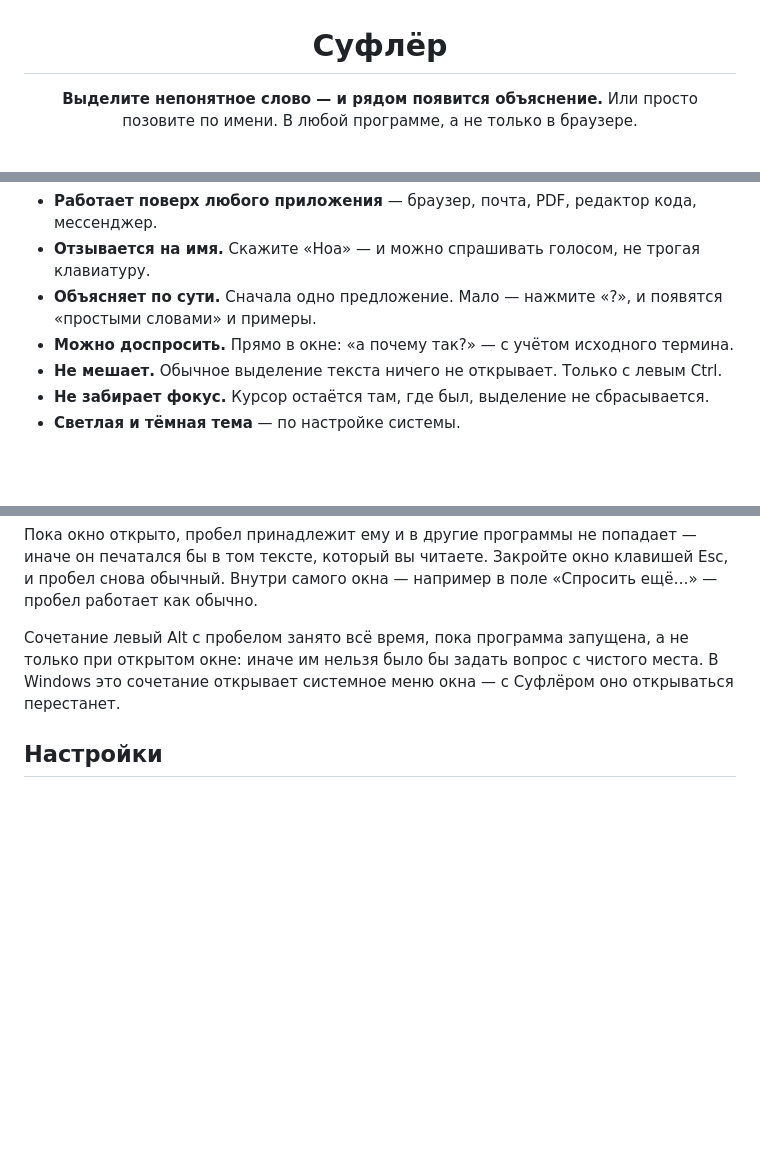
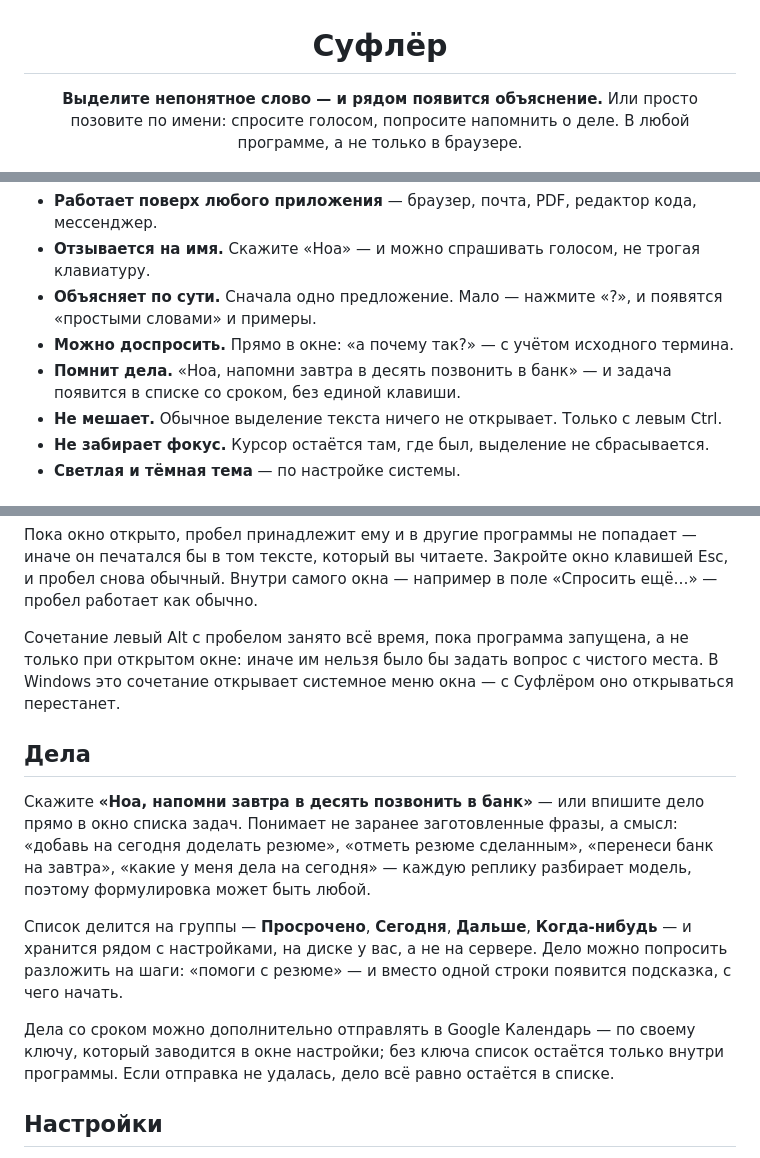
Before and after one commit to faafaafuu/asis, a Markdown page: README.md, 3 parts joined by grey strips. Drawn GitHub-style; blank space fills up the shorter version.

Commit message:
Описать в README и CHANGELOG список дел
Фича задач/напоминаний была в коде и в версии (1.4.0), но README и
CHANGELOG про неё молчали.

Co-Authored-By: Claude Sonnet 5 <noreply@anthropic.com>

```diff
--- a/README.md
+++ b/README.md
@@ -3,7 +3,8 @@
 # Суфлёр
 
 **Выделите непонятное слово — и рядом появится объяснение.**
-Или просто позовите по имени. В любой программе, а не только в браузере.
+Или просто позовите по имени: спросите голосом, попросите напомнить о деле.
+В любой программе, а не только в браузере.
 
 <img src="docs/demo-select.gif" width="720" alt="Выделенное слово «альбедо», рядом всплывает окно с определением, затем раскрываются «простыми словами» и примеры">
 
@@ -25,6 +26,8 @@
 - **Объясняет по сути.** Сначала одно предложение. Мало — нажмите «?», и появятся
   «простыми словами» и примеры.
 - **Можно доспросить.** Прямо в окне: «а почему так?» — с учётом исходного термина.
+- **Помнит дела.** «Ноа, напомни завтра в десять позвонить в банк» — и задача
+  появится в списке со сроком, без единой клавиши.
 - **Не мешает.** Обычное выделение текста ничего не открывает. Только с левым Ctrl.
 - **Не забирает фокус.** Курсор остаётся там, где был, выделение не сбрасывается.
 - **Светлая и тёмная тема** — по настройке системы.
@@ -157,6 +162,23 @@ Esc, и пробел снова обычный. Внутри самого окн
 В Windows это сочетание открывает системное меню окна — с Суфлёром оно
 открываться перестанет.
 
+## Дела
+
+Скажите **«Ноа, напомни завтра в десять позвонить в банк»** — или впишите дело
+прямо в окно списка задач. Понимает не заранее заготовленные фразы, а смысл:
+«добавь на сегодня доделать резюме», «отметь резюме сделанным», «перенеси банк
+на завтра», «какие у меня дела на сегодня» — каждую реплику разбирает модель,
+поэтому формулировка может быть любой.
+
+Список делится на группы — **Просрочено**, **Сегодня**, **Дальше**,
+**Когда-нибудь** — и хранится рядом с настройками, на диске у вас, а не на
+сервере. Дело можно попросить разложить на шаги: «помоги с резюме» — и вместо
+одной строки появится подсказка, с чего начать.
+
+Дела со сроком можно дополнительно отправлять в Google Календарь — по своему
+ключу, который заводится в окне настройки; без ключа список остаётся только
+внутри программы. Если отправка не удалась, дело всё равно остаётся в списке.
+
 ## Настройки
 
 Из коробки объяснения даёт своя модель на этом же компьютере: без ключей, без
```
Also changed, not shown: other parts of README.md (+2 -0 lines), CHANGELOG.md (+9 -0 lines).
